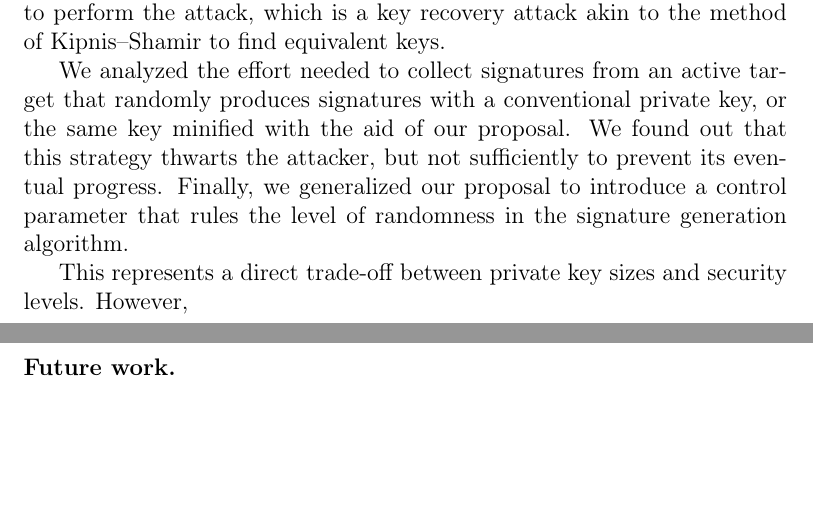
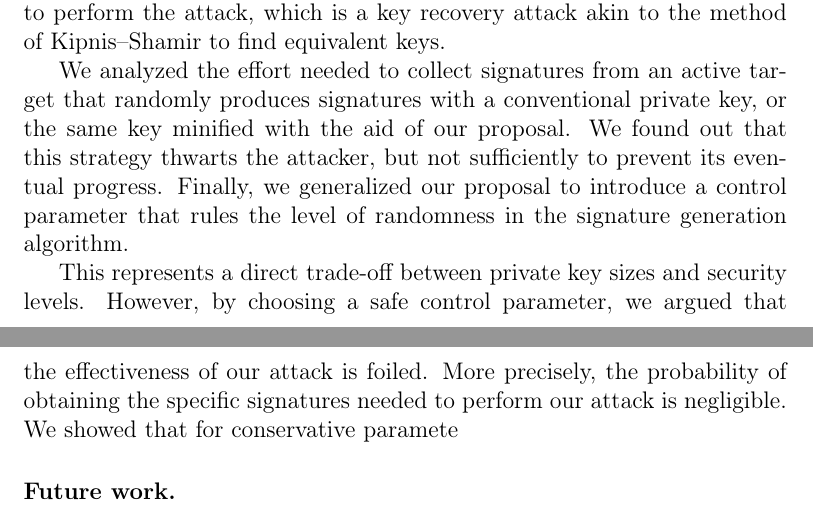
Before and after one commit to zambonin/msc, a LaTeX thesis (main.tex): two parts of pages 63 and 64 of 71, joined at a grey line, cut so that both start at the same text, the shorter picture padded with empty space. Compiled offline with pdfLaTeX.

Commit message:
overleaf_to_git: update main.tex from r15410 to r15419

```diff
--- a/main.tex
+++ b/main.tex
@@ -1528,7 +1528,7 @@ The security analysis performed to assert the safety of using our proposal was c
 
 We analyzed the effort needed to collect signatures from an active target that randomly produces signatures with a conventional private key, or the same key minified with the aid of our proposal. We found out that this strategy thwarts the attacker, but not sufficiently to prevent its eventual progress. Finally, we generalized our proposal to introduce a control parameter that rules the level of randomness in the signature generation algorithm.
 
-This represents a direct trade-off between private key sizes and security levels. However,
+This represents a direct trade-off between private key sizes and security levels. However, by choosing a safe control parameter, we argued that the effectiveness of our attack is foiled. More precisely, the probability of obtaining the specific signatures needed to perform our attack is negligible. We showed that for conservative paramete
 
 \subsubsection{Future work.}
 
```
